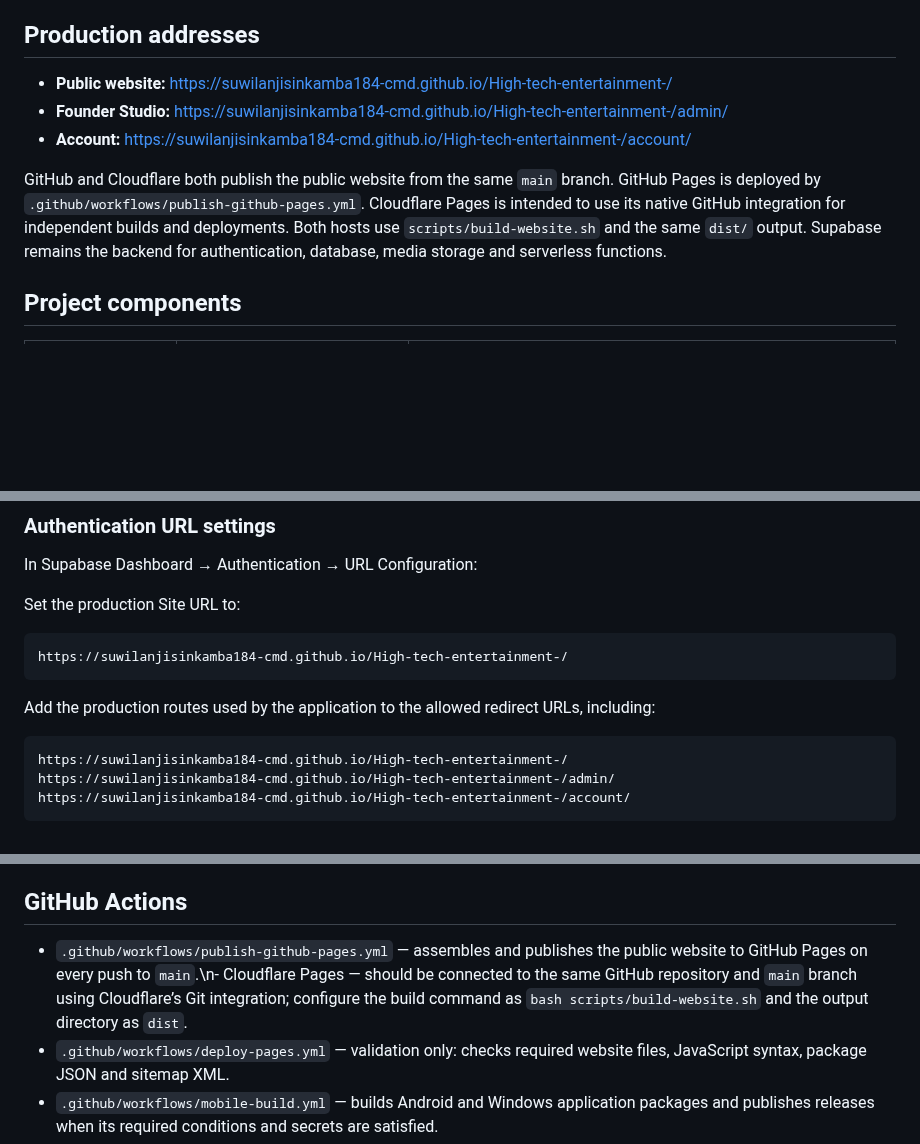
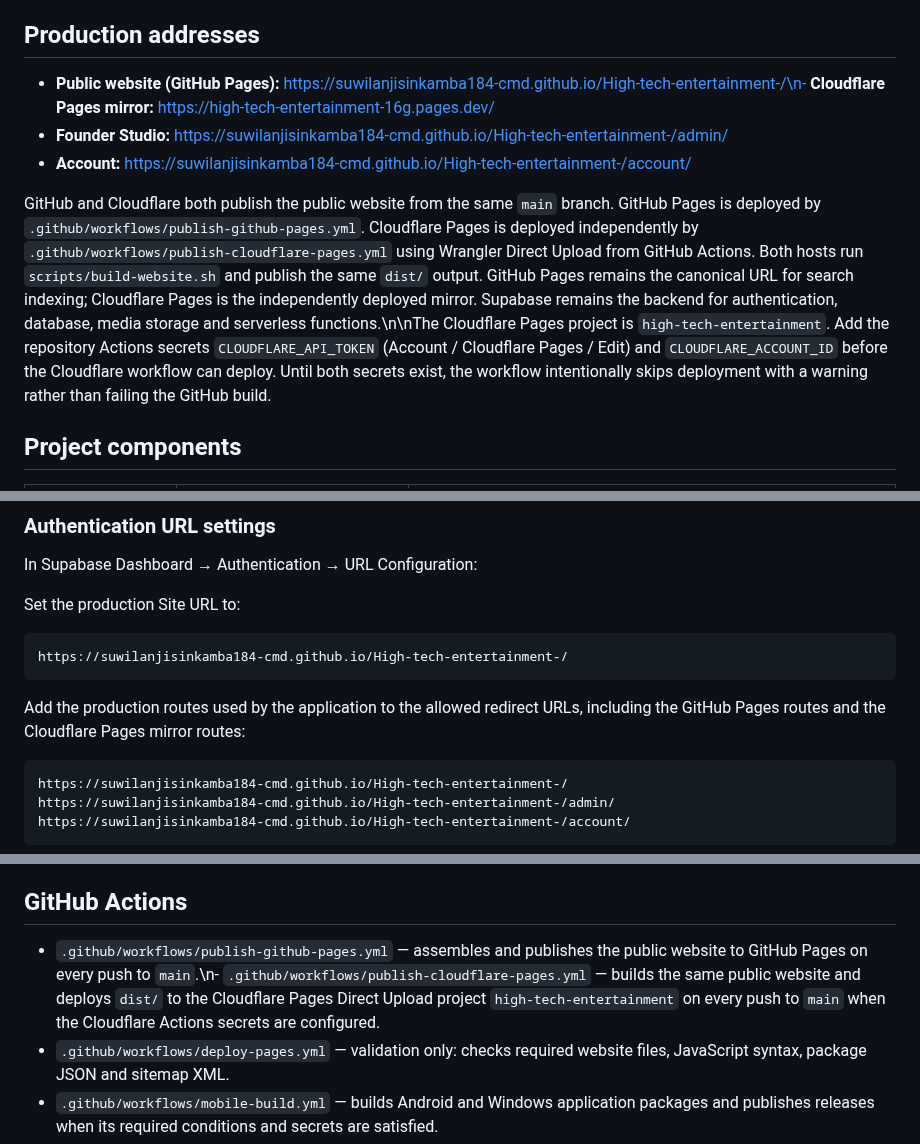
Before and after one commit to suwilanjisinkamba184-cmd/High-tech-entertainment-, a Markdown page: README.md, 3 parts joined by grey strips. Drawn GitHub-style; blank space fills up the shorter version.

Commit message:
Document Cloudflare Pages mirror and deployment secrets

````diff
--- a/README.md
+++ b/README.md
@@ -6,11 +6,11 @@ High-Tech Entertainment is a focused music and artist platform for discovering r
 
 ## Production addresses
 
-- **Public website:** https://suwilanjisinkamba184-cmd.github.io/High-tech-entertainment-/
+- **Public website (GitHub Pages):** https://suwilanjisinkamba184-cmd.github.io/High-tech-entertainment-/\n- **Cloudflare Pages mirror:** https://high-tech-entertainment-16g.pages.dev/
 - **Founder Studio:** https://suwilanjisinkamba184-cmd.github.io/High-tech-entertainment-/admin/
 - **Account:** https://suwilanjisinkamba184-cmd.github.io/High-tech-entertainment-/account/
 
-GitHub and Cloudflare both publish the public website from the same `main` branch. GitHub Pages is deployed by `.github/workflows/publish-github-pages.yml`. Cloudflare Pages is intended to use its native GitHub integration for independent builds and deployments. Both hosts use `scripts/build-website.sh` and the same `dist/` output. Supabase remains the backend for authentication, database, media storage and serverless functions.
+GitHub and Cloudflare both publish the public website from the same `main` branch. GitHub Pages is deployed by `.github/workflows/publish-github-pages.yml`. Cloudflare Pages is deployed independently by `.github/workflows/publish-cloudflare-pages.yml` using Wrangler Direct Upload from GitHub Actions. Both hosts run `scripts/build-website.sh` and publish the same `dist/` output. GitHub Pages remains the canonical URL for search indexing; Cloudflare Pages is the independently deployed mirror. Supabase remains the backend for authentication, database, media storage and serverless functions.\n\nThe Cloudflare Pages project is `high-tech-entertainment`. Add the repository Actions secrets `CLOUDFLARE_API_TOKEN` (Account / Cloudflare Pages / Edit) and `CLOUDFLARE_ACCOUNT_ID` before the Cloudflare workflow can deploy. Until both secrets exist, the workflow intentionally skips deployment with a warning rather than failing the GitHub build.
 
 ## Project components
 
@@ -56,7 +56,7 @@ Set the production Site URL to:
 https://suwilanjisinkamba184-cmd.github.io/High-tech-entertainment-/
 ```
 
-Add the production routes used by the application to the allowed redirect URLs, including:
+Add the production routes used by the application to the allowed redirect URLs, including the GitHub Pages routes and the Cloudflare Pages mirror routes:
 
 ```
 https://suwilanjisinkamba184-cmd.github.io/High-tech-entertainment-/
@@ -108,7 +108,7 @@ The planned Android application ID is `com.hightechentertainment.app`. Verify th
 
 ## GitHub Actions
 
-- `.github/workflows/publish-github-pages.yml` — assembles and publishes the public website to GitHub Pages on every push to `main`.\n- Cloudflare Pages — should be connected to the same GitHub repository and `main` branch using Cloudflare’s Git integration; configure the build command as `bash scripts/build-website.sh` and the output directory as `dist`.
+- `.github/workflows/publish-github-pages.yml` — assembles and publishes the public website to GitHub Pages on every push to `main`.\n- `.github/workflows/publish-cloudflare-pages.yml` — builds the same public website and deploys `dist/` to the Cloudflare Pages Direct Upload project `high-tech-entertainment` on every push to `main` when the Cloudflare Actions secrets are configured.
 - `.github/workflows/deploy-pages.yml` — validation only: checks required website files, JavaScript syntax, package JSON and sitemap XML.
 - `.github/workflows/mobile-build.yml` — builds Android and Windows application packages and publishes releases when its required conditions and secrets are satisfied.
 
````
